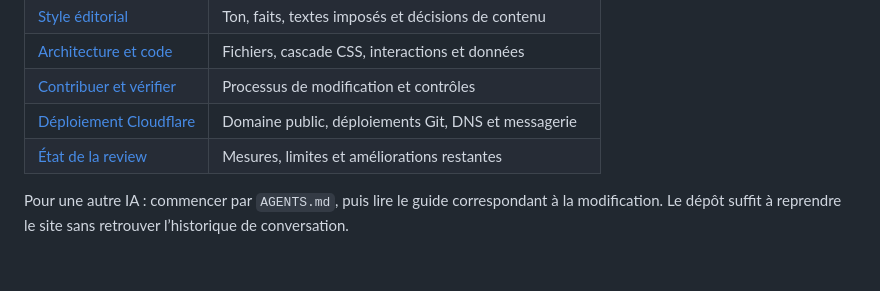
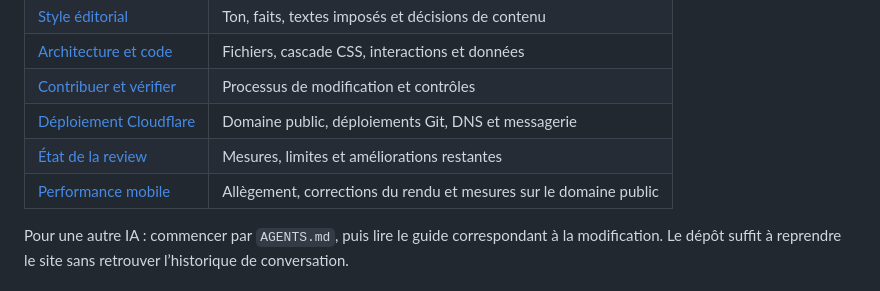
Before and after one commit to jimmysagnier/villa-carissa, a Markdown page: README.md, the part around the change. Rendered like a GitHub page.

Commit message:
[CF-Pages-Skip] Record mobile performance changes and public audit results

```diff
--- a/README.md
+++ b/README.md
@@ -39,6 +39,7 @@ Ne pas lancer `dev` et `preview` simultanément sur le même port. Les photos, v
 | [Contribuer et vérifier](docs/CONTRIBUTING.md) | Processus de modification et contrôles |
 | [Déploiement Cloudflare](docs/DEPLOYMENT.md) | Domaine public, déploiements Git, DNS et messagerie |
 | [État de la review](docs/REVIEW_2026-10-18.md) | Mesures, limites et améliorations restantes |
+| [Performance mobile](docs/PERFORMANCE_2026-10-25.md) | Allègement, corrections du rendu et mesures sur le domaine public |
 
 Pour une autre IA : commencer par `AGENTS.md`, puis lire le guide correspondant à la modification. Le dépôt suffit à reprendre le site sans retrouver l’historique de conversation.
 
```
Also changed, not shown: docs/PERFORMANCE_2026-10-25.md (added, +34 -0 lines).
